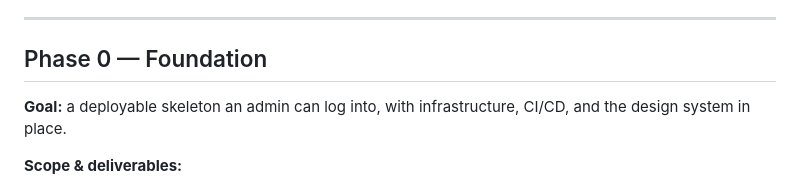
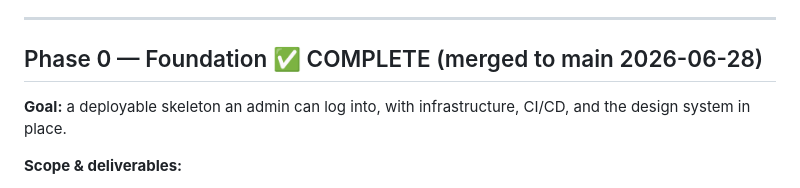
Before and after one commit to eliya-amanoeel/akerogarden, a Markdown page: REQUIREMENTS/implementation-plan.md, the part around the change. Drawn GitHub-style.

Commit message:
Mark Phase 0 complete in implementation plan
Co-Authored-By: Claude Sonnet 4.6 <noreply@anthropic.com>

```diff
--- a/REQUIREMENTS/implementation-plan.md
+++ b/REQUIREMENTS/implementation-plan.md
@@ -23,7 +23,7 @@
 
 ---
 
-## Phase 0 — Foundation
+## Phase 0 — Foundation ✅ COMPLETE (merged to main 2026-06-28)
 
 **Goal:** a deployable skeleton an admin can log into, with infrastructure, CI/CD, and the design system in place.
 
```
